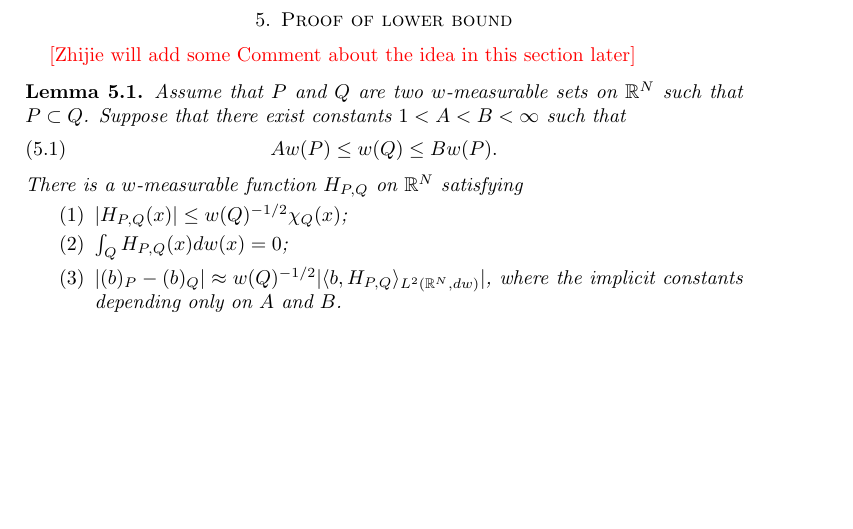
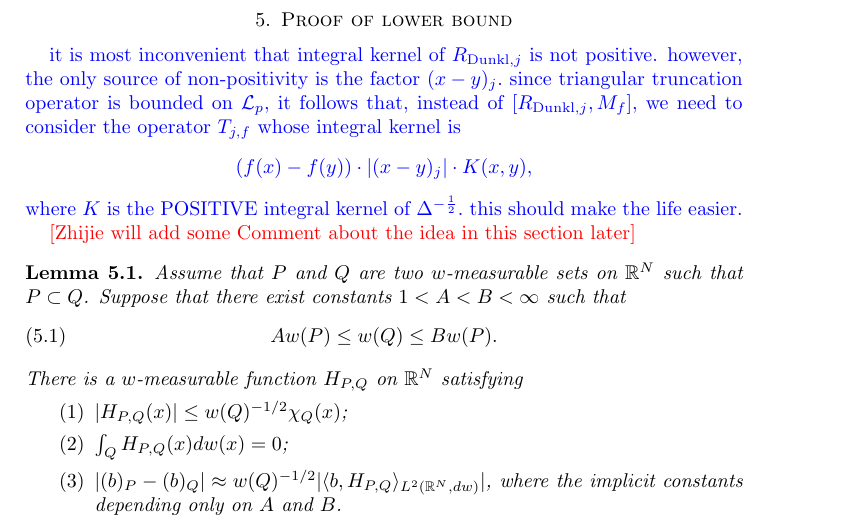
Before and after one commit to fanzhj3/SchattenDunkl, a LaTeX paper (SchattenDunkl.tex): part of page 14 of 46, cut so that both start at the same text, the shorter picture padded with empty space. Compiled offline with pdfLaTeX.

Commit message:
suggested a way to treat non-positive kernels

```diff
--- a/SchattenDunkl.tex
+++ b/SchattenDunkl.tex
@@ -919,6 +919,11 @@ Obviously, the integral kernel of the operator $[R_{\D,j},M_f]$ is $FG.$ The ass
 \section{Proof of lower bound}
 \setcounter{equation}{0}
 
+{\color{blue} it is most inconvenient that integral kernel of $R_{\D,j}$ is not positive. however, the only source of non-positivity is the factor $(x-y)_j.$ since triangular truncation operator is bounded on $\mathcal{L}_p,$ it follows that, instead of $[R_{\D,j},M_f],$ we need to consider the operator $T_{j,f}$ whose integral kernel is
+$$(f(x)-f(y))\cdot |(x-y)_j|\cdot K(x,y),$$
+where $K$ is the POSITIVE integral kernel of $\Delta^{-\frac12}.$ this should make the life easier.}
+
+
 {\color{red}[Zhijie will add some Comment about the idea in this section later]}
 \begin{lemma}\label{constructHPQ}
  Assume that $P$ and $Q$ are two $w$-measurable sets on $\mathbb{R}^N$ such that $P\subset Q$. Suppose that there exist constants $1<A<B<\infty$ such that
```
Also changed, not shown: SchattenDunkl.pdf.
